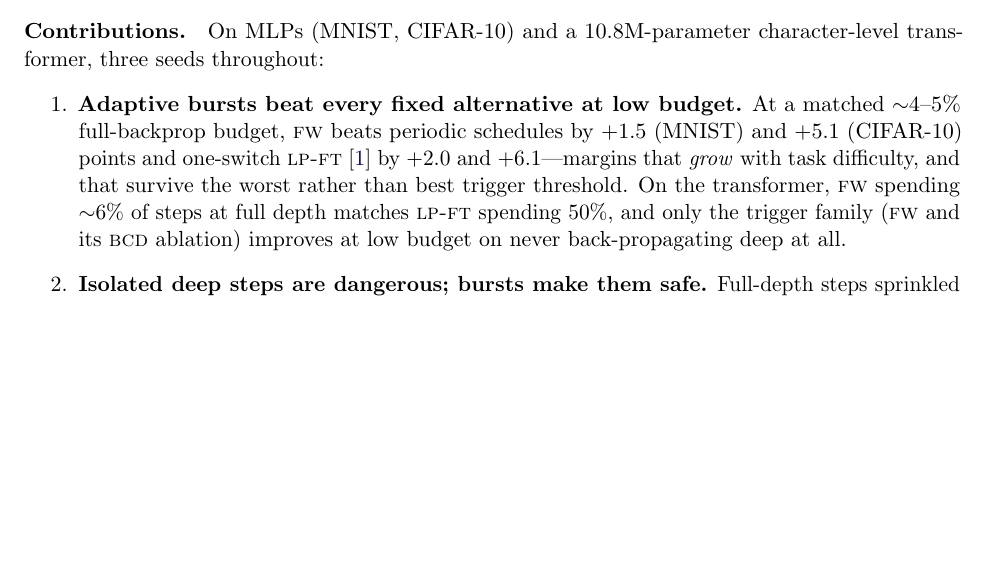
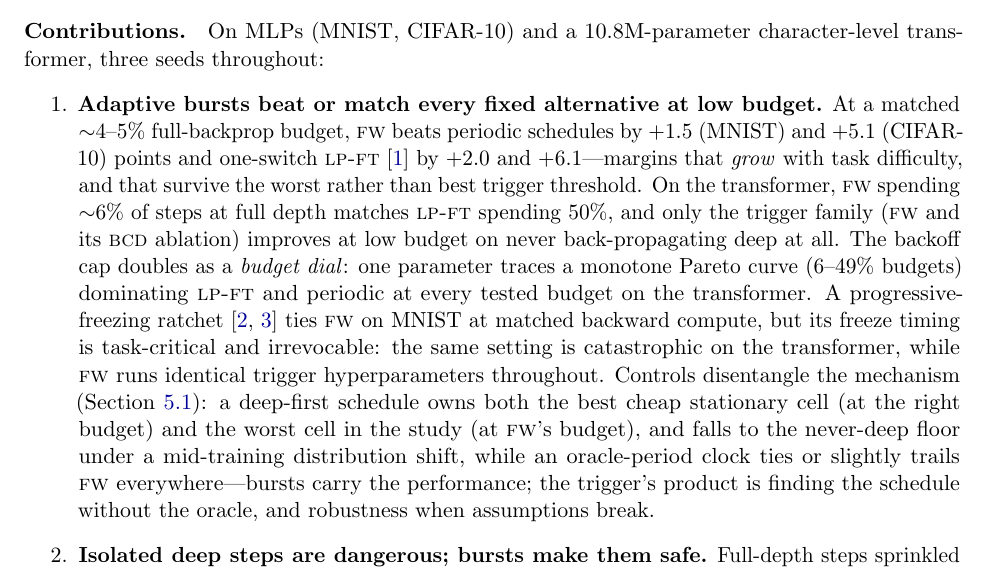
Before and after one commit to Xtam-AI/front-wheeler, a LaTeX paper (paper/main.tex, which reads paper/sections/intro.tex): part of page 2 of 18, cut so that both start at the same text, the shorter picture padded with empty space. Compiled offline with pdfLaTeX.

Commit message:
Fix glossary float separation (longtable) + restore lost intro contribution sentences
The glossary table[h] had floated pages away from its header; converted to
longtable. Contribution 1 had silently lost its dial/ratchet/controls
sentences to no-op replaces; restored, with the claim scoped to
beat-or-match.

Co-Authored-By: Claude Fable 5 <noreply@anthropic.com>

```diff
--- a/paper/main.tex
+++ b/paper/main.tex
@@ -5,6 +5,7 @@
 \usepackage{graphicx}
 \graphicspath{{figures/}}
 \usepackage{booktabs}
+\usepackage{longtable}
 \usepackage{multirow}
 \usepackage[numbers,sort&compress]{natbib}
 \usepackage{microtype}
--- a/paper/sections/intro.tex
+++ b/paper/sections/intro.tex
@@ -24,7 +24,8 @@
 \paragraph{Contributions.} On MLPs (MNIST, CIFAR-10) and a 10.8M-parameter
 character-level transformer, three seeds throughout:
 \begin{enumerate}
-  \item \textbf{Adaptive bursts beat every fixed alternative at low budget.}
+  \item \textbf{Adaptive bursts beat or match every fixed alternative at
+  low budget.}
   At a matched ${\sim}4$--$5\%$ full-backprop budget, \fw{} beats periodic
   schedules by $+1.5$ (MNIST) and $+5.1$ (CIFAR-10) points and one-switch
   \lpft{} \citep{kumar2022finetuning} by $+2.0$ and $+6.1$---margins that
@@ -32,7 +33,21 @@
   best trigger threshold. On the transformer, \fw{} spending ${\sim}6\%$ of
   steps at full depth matches \lpft{} spending $50\%$, and only the trigger
   family (\fw{} and its \bcd{} ablation) improves at low budget on never
-  back-propagating deep at all.
+  back-propagating deep at all. The backoff cap doubles as a \emph{budget
+  dial}: one parameter traces a monotone Pareto curve ($6$--$49\%$
+  budgets) dominating \lpft{} and periodic at every tested budget on the
+  transformer. A progressive-freezing ratchet \citep{brock2017freezeout,
+  liu2021autofreeze} ties \fw{} on MNIST at matched backward compute, but
+  its freeze timing is task-critical and irrevocable: the same setting is
+  catastrophic on the transformer, while \fw{} runs identical trigger
+  hyperparameters throughout. Controls disentangle the mechanism
+  (Section~\ref{sec:controls}): a deep-first schedule owns both the best
+  cheap stationary cell (at the right budget) and the worst cell in the
+  study (at \fw{}'s budget), and falls to the never-deep floor under a
+  mid-training distribution shift, while an oracle-period clock ties or
+  slightly trails \fw{} everywhere---bursts carry the performance; the
+  trigger's product is finding the schedule without the oracle, and
+  robustness when assumptions break.
   \item \textbf{Isolated deep steps are dangerous; bursts make them safe.}
   Full-depth steps sprinkled one at a time into cheap training collapse MLPs
   (dead-ReLU cascade driven by error signals from a co-adapted head, measured
```
Also changed, not shown: paper/sections/glossary.tex (+3 -6 lines).
